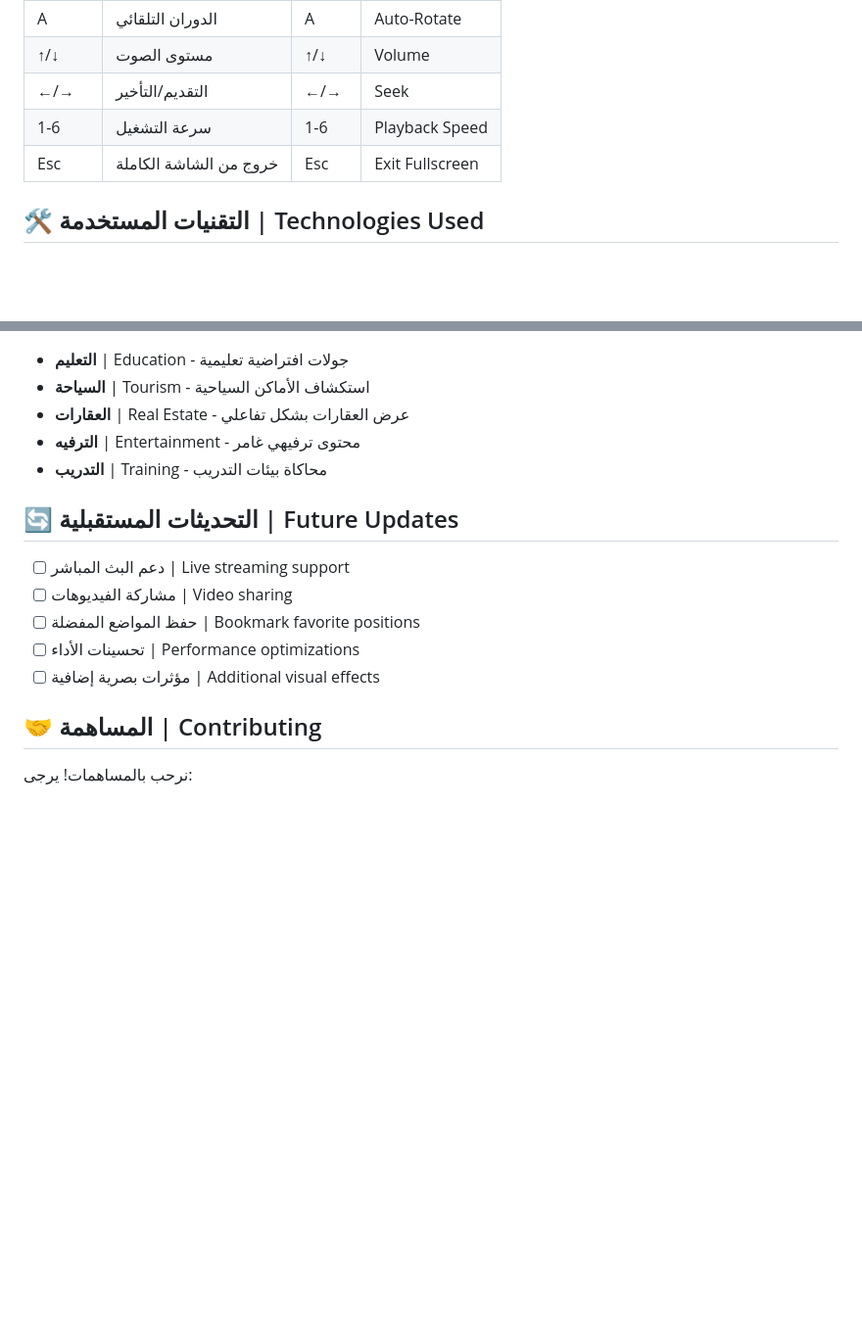
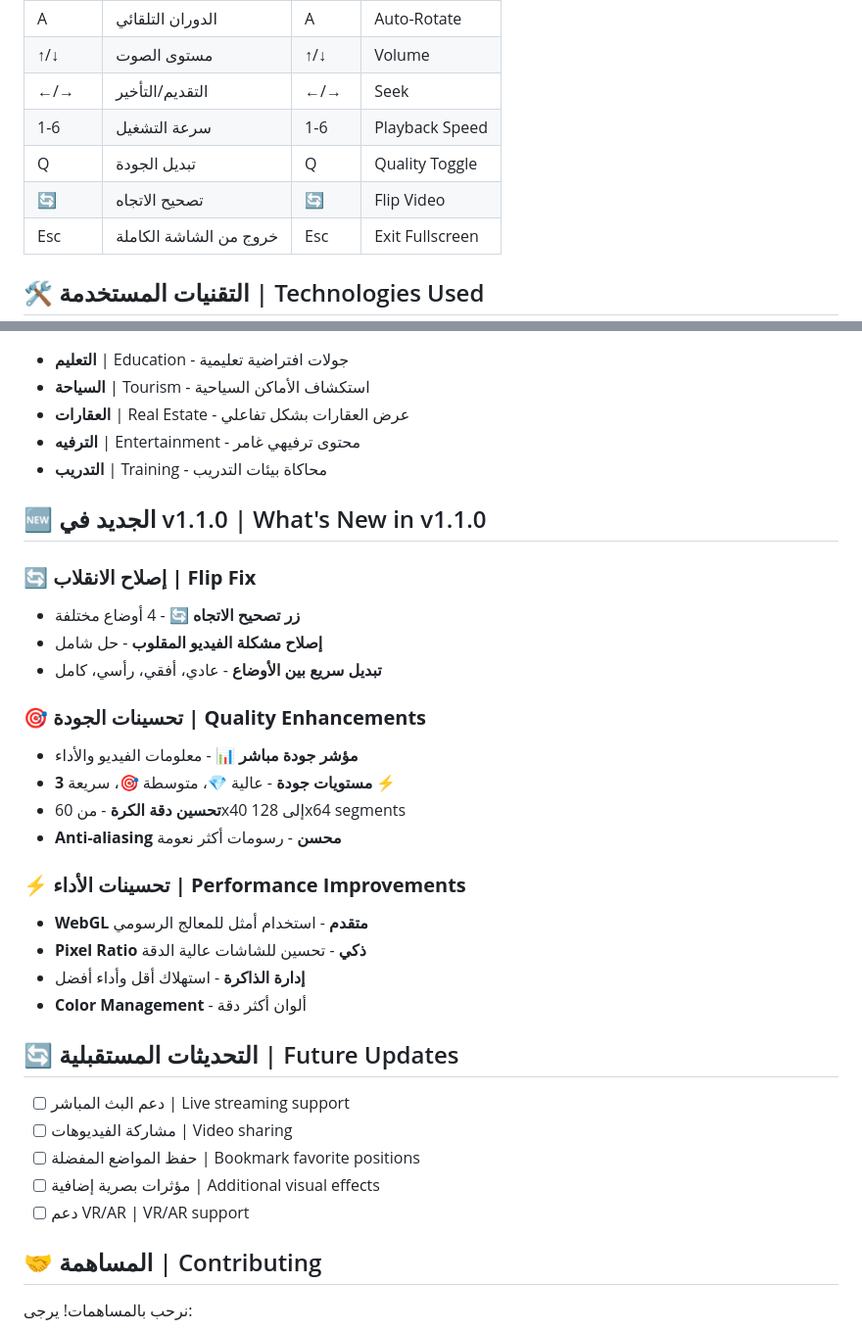
Before and after one commit to basem902/vedio360, a Markdown page: README.md, 2 parts joined by grey strips. Shown: that part at 98% size. GitHub-like rendering; blank space fills up the shorter version.

Commit message:
تحديث README للإصدار v1.1.0 - إضافة المميزات الجديدة

```diff
--- a/README.md
+++ b/README.md
@@ -76,6 +76,8 @@ flutter run -d ios
 | ↑/↓ | مستوى الصوت | ↑/↓ | Volume |
 | ←/→ | التقديم/التأخير | ←/→ | Seek |
 | 1-6 | سرعة التشغيل | 1-6 | Playback Speed |
+| Q | تبديل الجودة | Q | Quality Toggle |
+| 🔄 | تصحيح الاتجاه | 🔄 | Flip Video |
 | Esc | خروج من الشاشة الكاملة | Esc | Exit Fullscreen |
 
 ## 🛠️ التقنيات المستخدمة | Technologies Used
@@ -137,13 +139,32 @@ flutter run
 - **الترفيه** | Entertainment - محتوى ترفيهي غامر
 - **التدريب** | Training - محاكاة بيئات التدريب
 
+## 🆕 الجديد في v1.1.0 | What's New in v1.1.0
+
+### 🔄 **إصلاح الانقلاب | Flip Fix**
+- **زر تصحيح الاتجاه** 🔄 - 4 أوضاع مختلفة
+- **إصلاح مشكلة الفيديو المقلوب** - حل شامل
+- **تبديل سريع بين الأوضاع** - عادي، أفقي، رأسي، كامل
+
+### 🎯 **تحسينات الجودة | Quality Enhancements**
+- **مؤشر جودة مباشر** 📊 - معلومات الفيديو والأداء
+- **3 مستويات جودة** - عالية 💎، متوسطة 🎯، سريعة ⚡
+- **تحسين دقة الكرة** - من 60x40 إلى 128x64 segments
+- **Anti-aliasing محسن** - رسومات أكثر نعومة
+
+### ⚡ **تحسينات الأداء | Performance Improvements**
+- **WebGL متقدم** - استخدام أمثل للمعالج الرسومي
+- **Pixel Ratio ذكي** - تحسين للشاشات عالية الدقة
+- **إدارة الذاكرة** - استهلاك أقل وأداء أفضل
+- **Color Management** - ألوان أكثر دقة
+
 ## 🔄 التحديثات المستقبلية | Future Updates
 
 - [ ] دعم البث المباشر | Live streaming support
 - [ ] مشاركة الفيديوهات | Video sharing
 - [ ] حفظ المواضع المفضلة | Bookmark favorite positions
-- [ ] تحسينات الأداء | Performance optimizations
 - [ ] مؤثرات بصرية إضافية | Additional visual effects
+- [ ] دعم VR/AR | VR/AR support
 
 ## 🤝 المساهمة | Contributing
 
```
